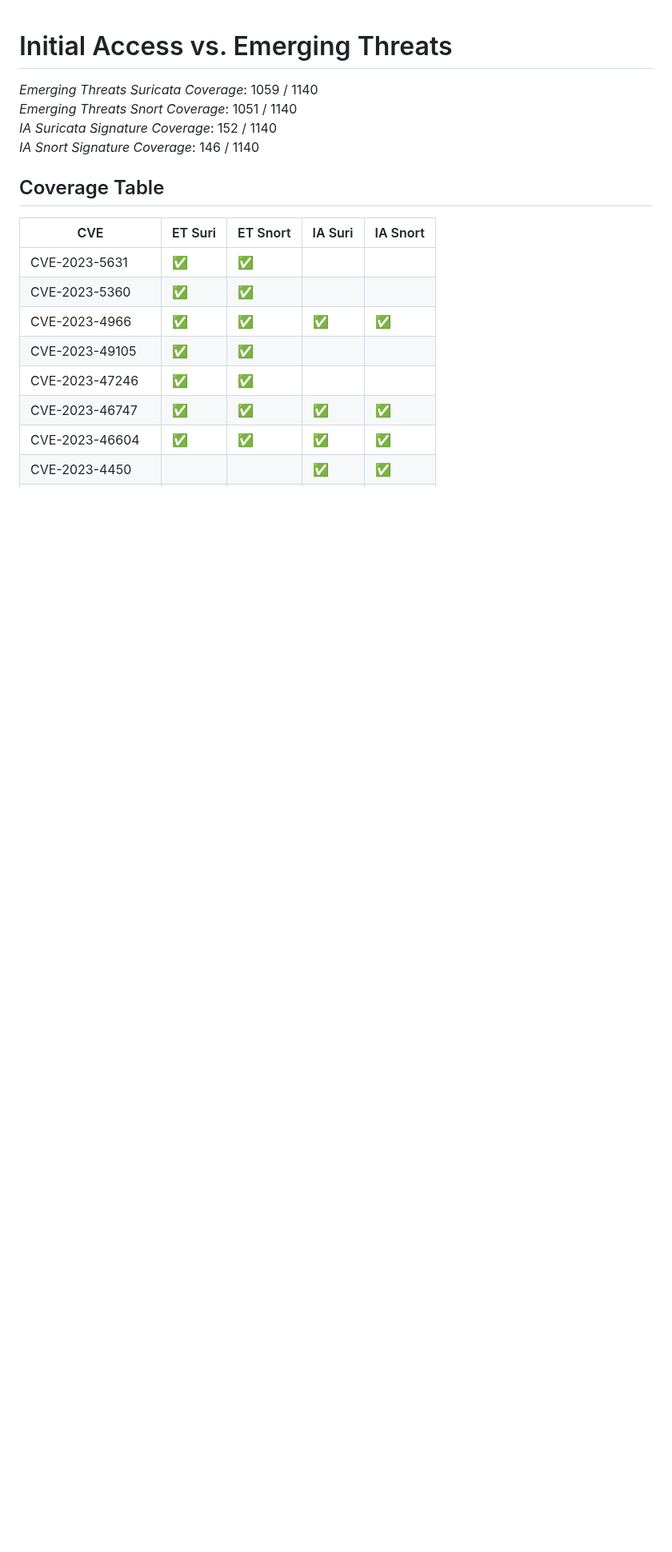
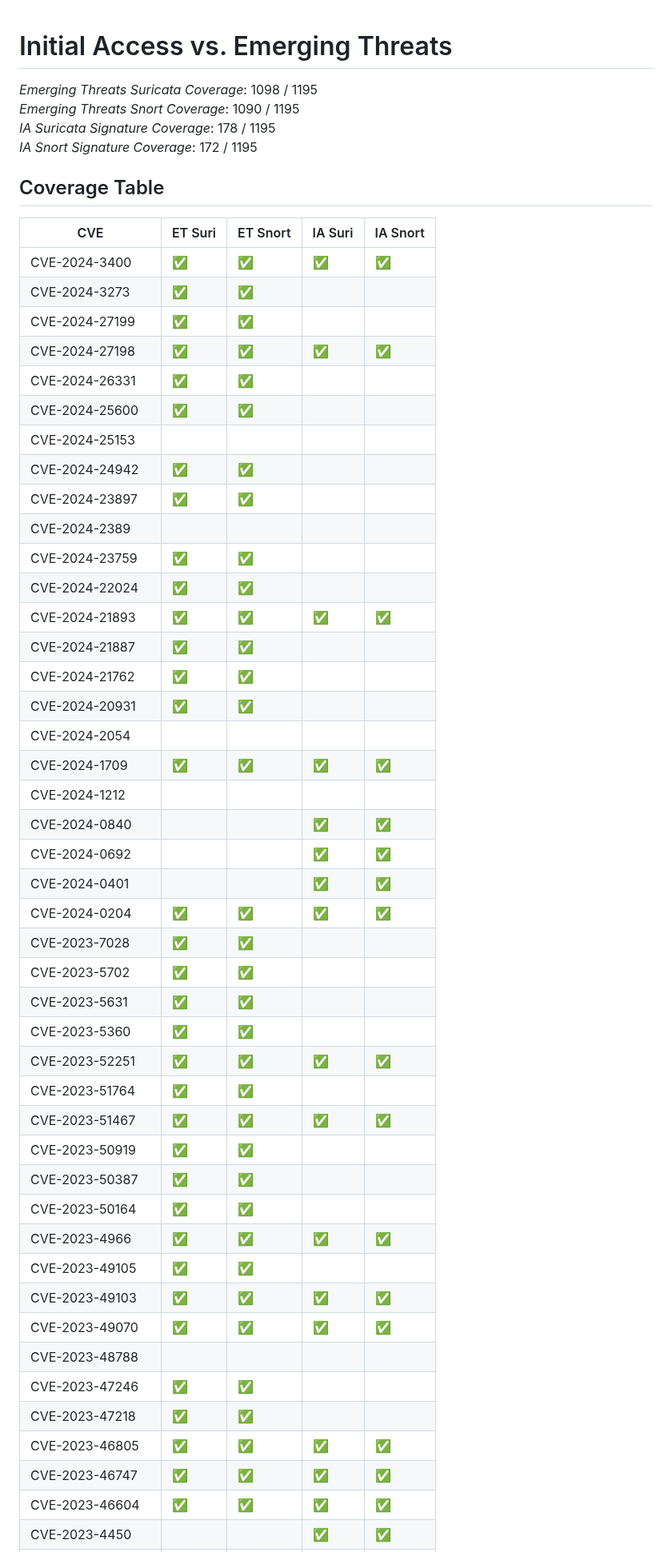
Before and after one commit to vulncheck-oss/initial-access-community, a Markdown page: docs/signature_coverage.md, the part around one of its changes. Shown at 80% size. GitHub-like rendering; blank space fills up the shorter version.

Commit message:
Coverage update
GitOrigin-RevId: b313c34f5fd0044aa3750789d86fee69eaa03cef

```diff
--- a/docs/signature_coverage.md
+++ b/docs/signature_coverage.md
@@ -1,18 +1,54 @@
 # Initial Access vs. Emerging Threats
-*Emerging Threats Suricata Coverage*: 1059 / 1140
-*Emerging Threats Snort Coverage*: 1051 / 1140
-*IA Suricata Signature Coverage*: 152 / 1140
-*IA Snort Signature Coverage*: 146 / 1140
+*Emerging Threats Suricata Coverage*: 1098 / 1195
+*Emerging Threats Snort Coverage*: 1090 / 1195
+*IA Suricata Signature Coverage*: 178 / 1195
+*IA Snort Signature Coverage*: 172 / 1195
 
 
 ## Coverage Table
 |CVE|ET Suri|ET Snort|IA Suri|IA Snort|
 | --- | --- | --- | --- | --- |
+CVE-2024-3400|✅|✅|✅|✅|
+CVE-2024-3273|✅|✅|||
+CVE-2024-27199|✅|✅|||
+CVE-2024-27198|✅|✅|✅|✅|
+CVE-2024-26331|✅|✅|||
+CVE-2024-25600|✅|✅|||
+CVE-2024-25153|||||
+CVE-2024-24942|✅|✅|||
+CVE-2024-23897|✅|✅|||
+CVE-2024-2389|||||
+CVE-2024-23759|✅|✅|||
+CVE-2024-22024|✅|✅|||
+CVE-2024-21893|✅|✅|✅|✅|
+CVE-2024-21887|✅|✅|||
+CVE-2024-21762|✅|✅|||
+CVE-2024-20931|✅|✅|||
+CVE-2024-2054|||||
+CVE-2024-1709|✅|✅|✅|✅|
+CVE-2024-1212|||||
+CVE-2024-0840|||✅|✅|
+CVE-2024-0692|||✅|✅|
+CVE-2024-0401|||✅|✅|
+CVE-2024-0204|✅|✅|✅|✅|
+CVE-2023-7028|✅|✅|||
+CVE-2023-5702|✅|✅|||
 CVE-2023-5631|✅|✅|||
 CVE-2023-5360|✅|✅|||
+CVE-2023-52251|✅|✅|✅|✅|
+CVE-2023-51764|✅|✅|||
+CVE-2023-51467|✅|✅|✅|✅|
+CVE-2023-50919|✅|✅|||
+CVE-2023-50387|✅|✅|||
+CVE-2023-50164|✅|✅|||
 CVE-2023-4966|✅|✅|✅|✅|
 CVE-2023-49105|✅|✅|||
+CVE-2023-49103|✅|✅|✅|✅|
+CVE-2023-49070|✅|✅|✅|✅|
+CVE-2023-48788|||||
 CVE-2023-47246|✅|✅|||
+CVE-2023-47218|✅|✅|||
+CVE-2023-46805|✅|✅|✅|✅|
 CVE-2023-46747|✅|✅|✅|✅|
 CVE-2023-46604|✅|✅|✅|✅|
 CVE-2023-4450|||✅|✅|
```
Also changed, not shown: other parts of docs/signature_coverage.md (+28 -9 lines), docs/kev_coverage.md (+220 -198 lines).
